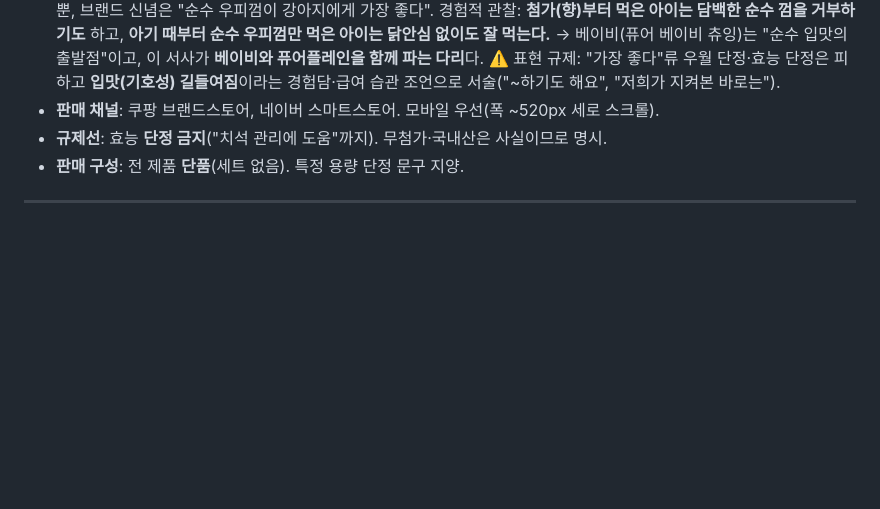
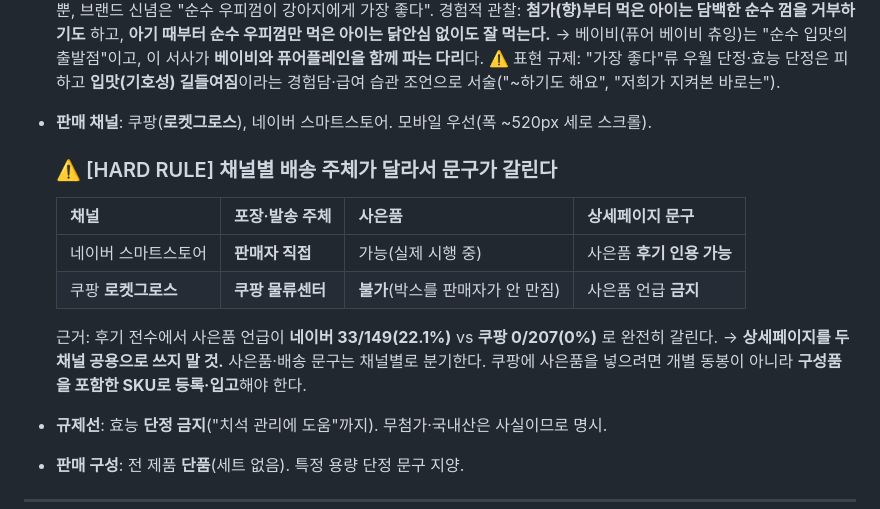
Before and after one commit to 16612743sky1-web/petfocus-inventory, a Markdown page: product-page-system/brands/petfocus.md, the part around the change. GitHub-like rendering; blank space fills up the shorter version.

```diff
--- a/product-page-system/brands/petfocus.md
+++ b/product-page-system/brands/petfocus.md
@@ -27,7 +27,16 @@
   출발점"이고, 이 서사가 **베이비와 퓨어플레인을 함께 파는 다리**다.
   ⚠️ 표현 규제: "가장 좋다"류 우월 단정·효능 단정은 피하고 **입맛(기호성) 길들여짐**이라는
   경험담·급여 습관 조언으로 서술("~하기도 해요", "저희가 지켜본 바로는").
-- **판매 채널**: 쿠팡 브랜드스토어, 네이버 스마트스토어. 모바일 우선(폭 ~520px 세로 스크롤).
+- **판매 채널**: 쿠팡(**로켓그로스**), 네이버 스마트스토어. 모바일 우선(폭 ~520px 세로 스크롤).
+  ### ⚠️ [HARD RULE] 채널별 배송 주체가 달라서 문구가 갈린다
+  | 채널 | 포장·발송 주체 | 사은품 | 상세페이지 문구 |
+  |---|---|---|---|
+  | 네이버 스마트스토어 | **판매자 직접** | 가능(실제 시행 중) | 사은품 **후기 인용 가능** |
+  | 쿠팡 **로켓그로스** | **쿠팡 물류센터** | **불가**(박스를 판매자가 안 만짐) | 사은품 언급 **금지** |
+
+  근거: 후기 전수에서 사은품 언급이 **네이버 33/149(22.1%)** vs **쿠팡 0/207(0%)** 로 완전히 갈린다.
+  → **상세페이지를 두 채널 공용으로 쓰지 말 것.** 사은품·배송 문구는 채널별로 분기한다.
+  쿠팡에 사은품을 넣으려면 개별 동봉이 아니라 **구성품을 포함한 SKU로 등록·입고**해야 한다.
 - **규제선**: 효능 **단정 금지**("치석 관리에 도움"까지). 무첨가·국내산은 사실이므로 명시.
 - **판매 구성**: 전 제품 **단품**(세트 없음). 특정 용량 단정 문구 지양.
 
```
Also changed, not shown: product-page-system/CONFIRM-baby-chewing.md (+31 -7 lines).
